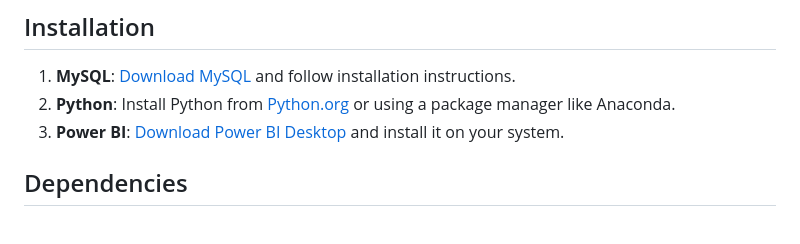
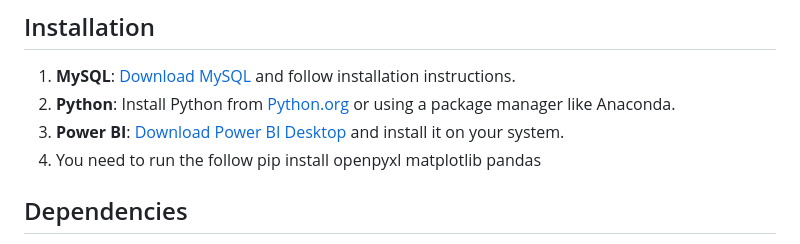
Before and after one commit to Zainap16/Testing_Centre, a Markdown page: README.md, the part around the change. GitHub-like rendering.

```diff
--- a/README.md
+++ b/README.md
@@ -21,6 +21,7 @@ Unemployment Matric Reader is a project aimed at analyzing and visualizing matri
 1. **MySQL**: [Download MySQL](https://www.mysql.com/downloads/) and follow installation instructions.
 2. **Python**: Install Python from [Python.org](https://www.python.org/downloads/) or using a package manager like Anaconda.
 3. **Power BI**: [Download Power BI Desktop](https://powerbi.microsoft.com/en-us/desktop/) and install it on your system.
+4. You need to run the follow  pip install openpyxl matplotlib pandas
 
 ## Dependencies
 - MySQL
```
